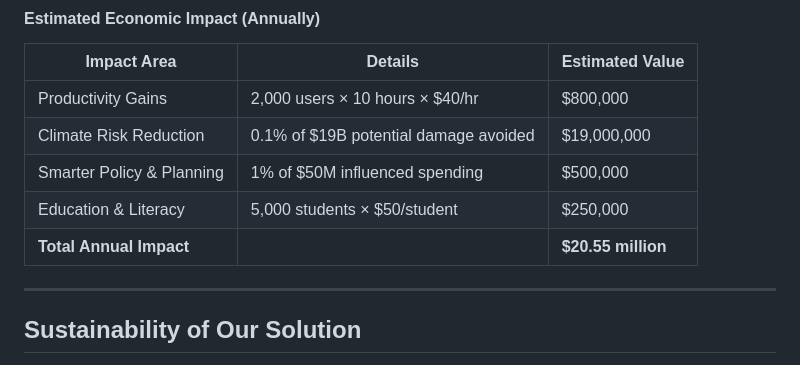
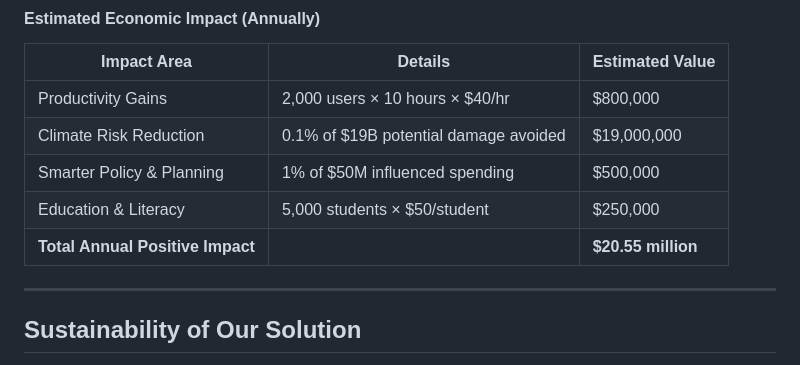
Before and after one commit to WillHarrigan/hawaii_ai_hackathon, a Markdown page: README.md, the part around the change. Rendered like a GitHub page.

```diff
--- a/README.md
+++ b/README.md
@@ -235,7 +235,7 @@ Our solution provides measurable economic value across four key areas:
 | Climate Risk Reduction   | 0.1% of $19B potential damage avoided      | $19,000,000        |
 | Smarter Policy & Planning| 1% of $50M influenced spending             | $500,000           |
 | Education & Literacy     | 5,000 students × $50/student               | $250,000           |
-| **Total Annual Impact**  |                                           | **$20.55 million** |
+| **Total Annual Positive Impact**  |                                           | **$20.55 million** |
 
 ---
 
```
